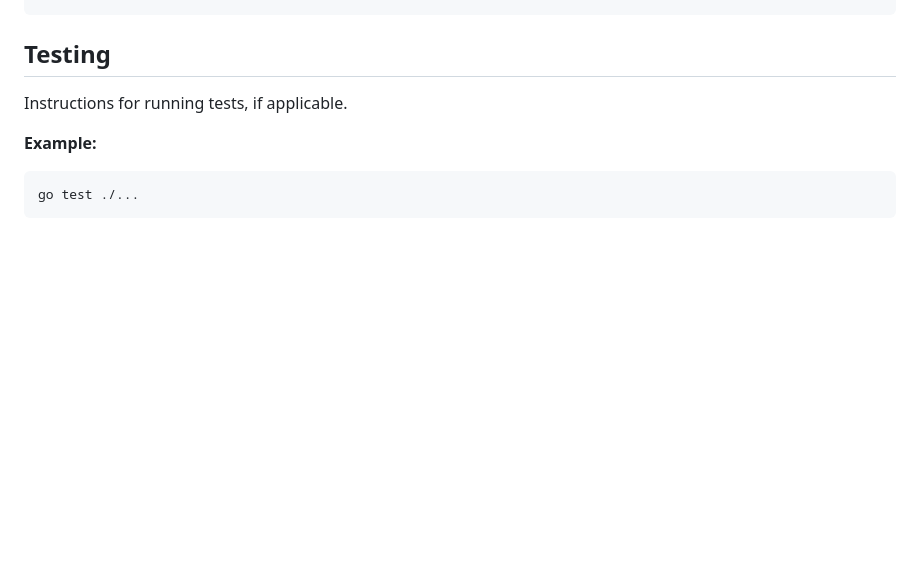
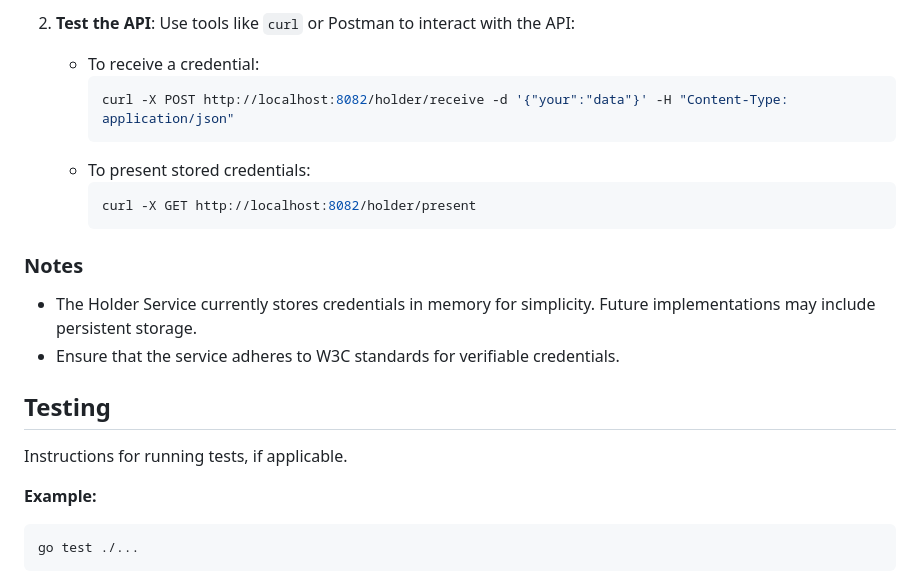
Before and after one commit to tumy-tech-labs/credential-service, a Markdown page: README.md, the part around one of its changes. Rendered like a GitHub page; blank space fills up the shorter version.

````diff
--- a/README.md
+++ b/README.md
@@ -295,3 +357,20 @@ VAULT_TOKEN=your-vault-token
+2. **Test the API**:
+   Use tools like `curl` or Postman to interact with the API:
+   - To receive a credential:
+     ```bash
+     curl -X POST http://localhost:8082/holder/receive -d '{"your":"data"}' -H "Content-Type: application/json"
+     ```
+   - To present stored credentials:
+     ```bash
+     curl -X GET http://localhost:8082/holder/present
+     ```
+
+### Notes
+
+- The Holder Service currently stores credentials in memory for simplicity. Future implementations may include persistent storage.
+- Ensure that the service adheres to W3C standards for verifiable credentials.
+
+
 ## Testing
 
 Instructions for running tests, if applicable.
````
Also changed, not shown: other parts of README.md (+62 -0 lines).
